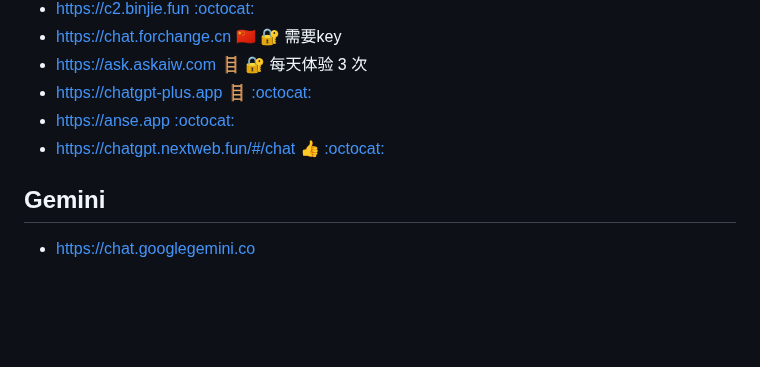
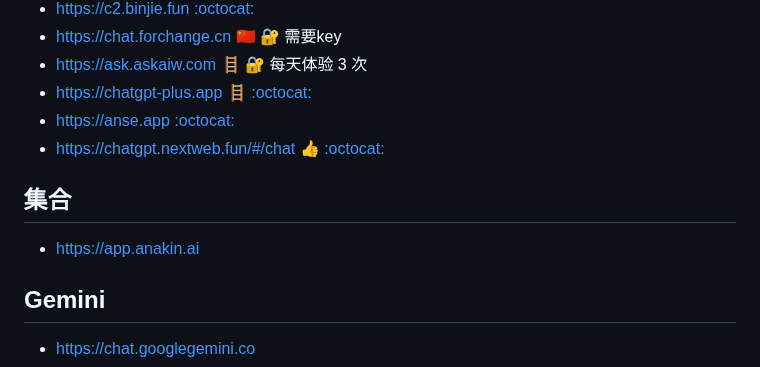
Before and after one commit to jaywcjlove/awesome-chatgpt, a Markdown page: README.md, the part around the change. Drawn GitHub-style; blank space fills up the shorter version.

Commit message:
doc: Update README.md

```diff
--- a/README.md
+++ b/README.md
@@ -73,6 +73,10 @@ Awesome ChatGPT
 - https://anse.app [:octocat:](https://github.com/anse-app/anse)
 - https://chatgpt.nextweb.fun/#/chat 👍 [:octocat:](https://github.com/Yidadaa/ChatGPT-Next-Web)
 
+## 集合
+
+- https://app.anakin.ai
+
 ## Gemini
 
 - https://chat.googlegemini.co
```
